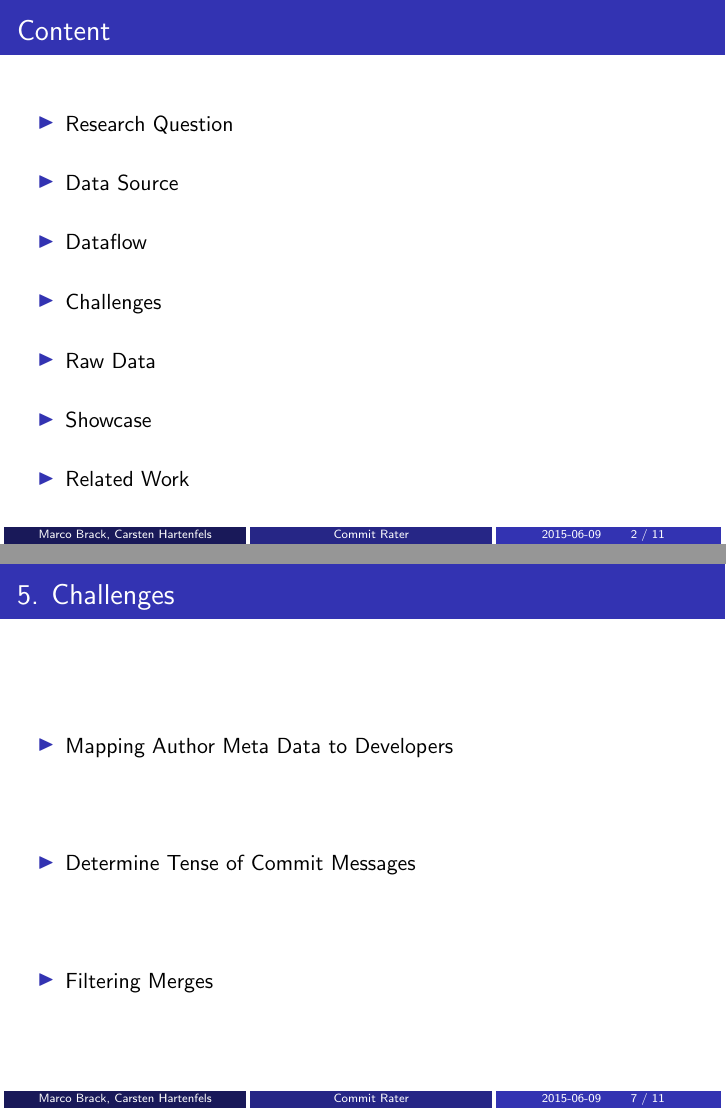
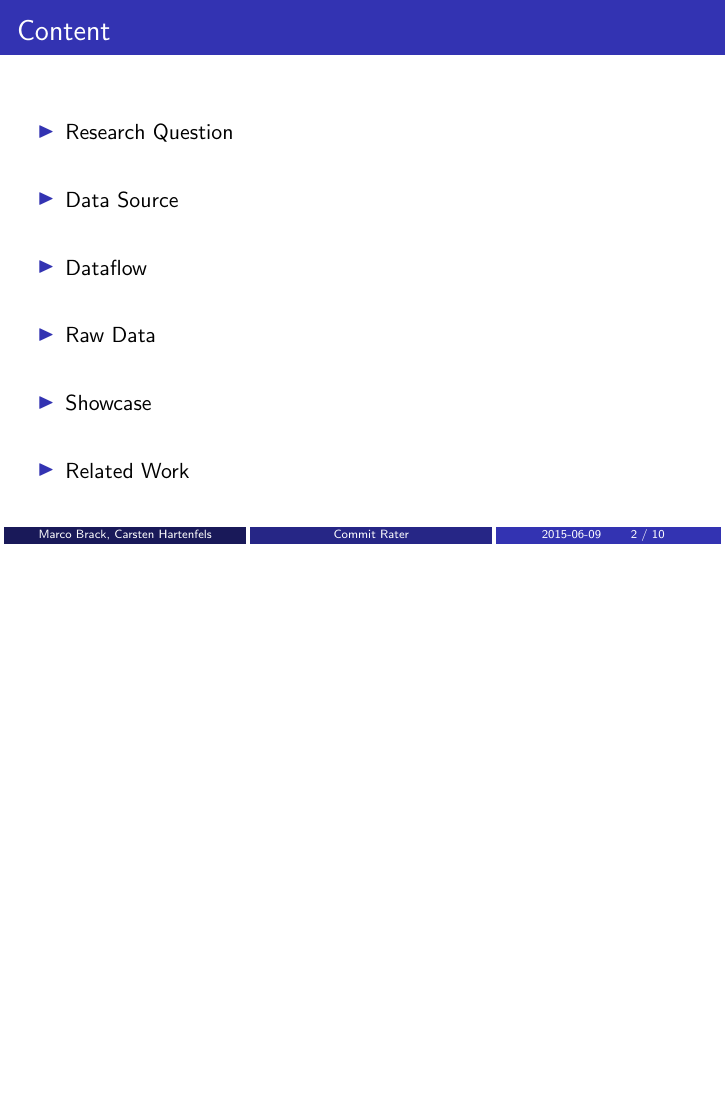
Before and after one commit to hartenfels/Commit-Rater, LaTeX slides (presentations/ass02/presentation.tex): pages 2 and 25 of 41 before the commit and page 2 of 37 after it, the two joined at a grey line, the shorter picture padded with empty space. Compiled offline with pdfLaTeX.

Commit message:
Removed Challenges from presentation.

```diff
--- a/presentations/ass02/presentation.tex
+++ b/presentations/ass02/presentation.tex
@@ -56,7 +56,6 @@
         \gitem Research Question
         \gitem Data Source
         \gitem Dataflow
-        \gitem Challenges
         \gitem Raw Data
         \gitem Showcase
         \gitem Related Work
@@ -110,17 +109,6 @@
         \fitem List of Authors
         \fitem Commits by Author
         \fitem Changes in Commit
-    \end{itemize}
-\end{frame}
-
-
-\nextframe
-\begin{frame}
-    \framecount{Challenges}
-    \begin{itemize}
-        \fitem Mapping Author Meta Data to Developers
-        \fitem Determine Tense of Commit Messages
-        \fitem Filtering Merges
     \end{itemize}
 \end{frame}
 
```
